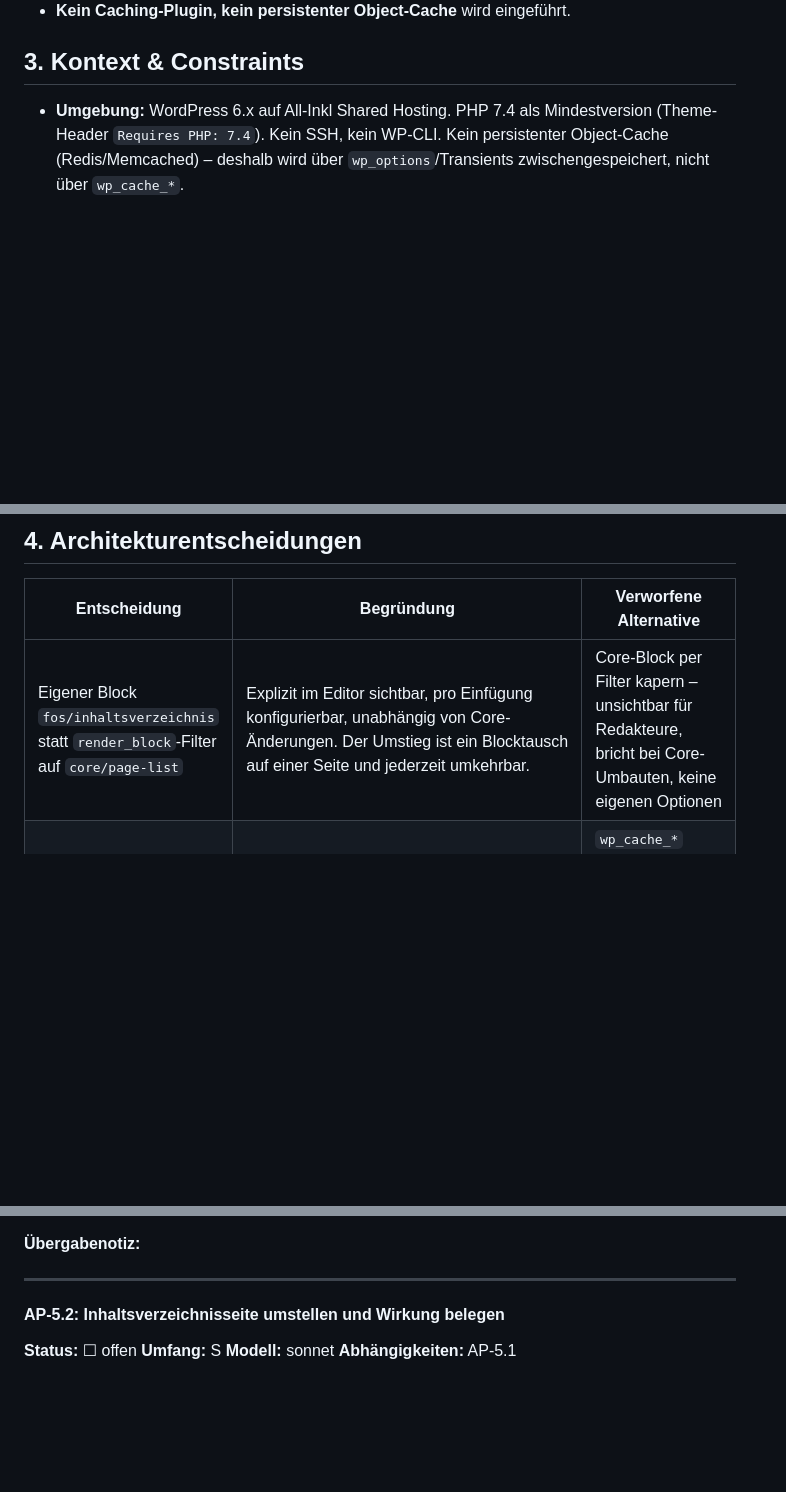
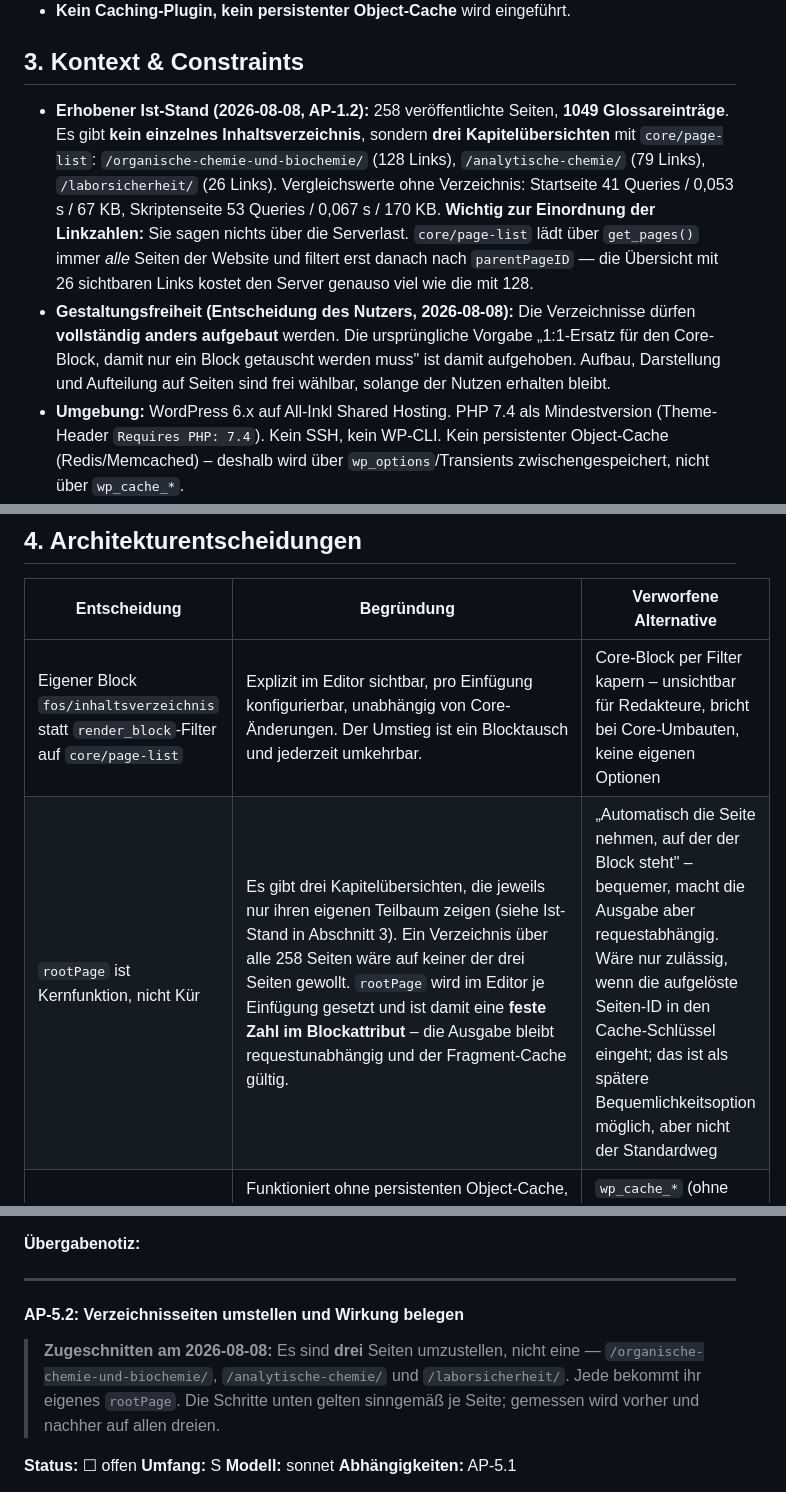
Before and after one commit to Cyric25/FOS_Skripten_Website_Design, a Markdown page: docs/PLAN-Seitenindex.md, 3 parts joined by grey strips. Drawn GitHub-style; blank space fills up the shorter version.

Commit message:
Plan: Ist-Stand der Website und aufgehobene Einschraenkung aufgenommen
Aus der Messung in AP-1.2 sind Fakten dazugekommen, die den Zuschnitt
beruehren:

- 258 veroeffentlichte Seiten, 1049 Glossareintraege.
- Es gibt KEIN einzelnes Inhaltsverzeichnis, sondern drei Kapiteluebersichten
  (/organische-chemie-und-biochemie/ 128 Links, /analytische-chemie/ 79,
  /laborsicherheit/ 26). Beim Planen war ich von einer Seite ausgegangen.
- Die Linkzahlen sagen nichts ueber die Serverlast: core/page-list laedt ueber
  get_pages() immer alle Seiten und filtert erst danach nach parentPageID.

Ausserdem hat der Nutzer die Vorgabe "1:1-Ersatz fuer den Core-Block"
aufgehoben - die Verzeichnisse duerfen vollstaendig anders gebaut werden.

Folgen im Plan: rootPage als Kernfunktion begruendet (bleibt bewusst ein
festes Attribut, damit die Ausgabe requestunabhaengig und der Fragment-Cache
gueltig bleibt); AP-5.2 stellt drei Seiten um statt einer.

Die Vorher-Messung der drei Verzeichnisseiten steht noch aus. Sie entscheidet,
ob der serverseitige Index ueberhaupt der richtige Hebel ist.

Co-Authored-By: Claude Opus 5 (1M context) <noreply@anthropic.com>

```diff
--- a/docs/PLAN-Seitenindex.md
+++ b/docs/PLAN-Seitenindex.md
@@ -130,6 +130,23 @@ Layout, Spalten, Suchfeld), global über eine neue Customizer-Sektion.
 
 ## 3. Kontext & Constraints
 
+- **Erhobener Ist-Stand (2026-08-08, AP-1.2):** 258 veröffentlichte Seiten,
+  **1049 Glossareinträge**. Es gibt **kein einzelnes Inhaltsverzeichnis**,
+  sondern **drei Kapitelübersichten** mit `core/page-list`:
+  `/organische-chemie-und-biochemie/` (128 Links), `/analytische-chemie/`
+  (79 Links), `/laborsicherheit/` (26 Links). Vergleichswerte ohne
+  Verzeichnis: Startseite 41 Queries / 0,053 s / 67 KB, Skriptenseite
+  53 Queries / 0,067 s / 170 KB.
+  **Wichtig zur Einordnung der Linkzahlen:** Sie sagen nichts über die
+  Serverlast. `core/page-list` lädt über `get_pages()` immer *alle* Seiten
+  der Website und filtert erst danach nach `parentPageID` — die Übersicht mit
+  26 sichtbaren Links kostet den Server genauso viel wie die mit 128.
+- **Gestaltungsfreiheit (Entscheidung des Nutzers, 2026-08-08):** Die
+  Verzeichnisse dürfen **vollständig anders aufgebaut** werden. Die
+  ursprüngliche Vorgabe „1:1-Ersatz für den Core-Block, damit nur ein Block
+  getauscht werden muss" ist damit aufgehoben. Aufbau, Darstellung und
+  Aufteilung auf Seiten sind frei wählbar, solange der Nutzen erhalten
+  bleibt.
 - **Umgebung:** WordPress 6.x auf All-Inkl Shared Hosting. PHP 7.4 als
   Mindestversion (Theme-Header `Requires PHP: 7.4`). Kein SSH, kein WP-CLI.
   Kein persistenter Object-Cache (Redis/Memcached) – deshalb wird über
@@ -179,7 +196,8 @@ Layout, Spalten, Suchfeld), global über eine neue Customizer-Sektion.
 
 | Entscheidung | Begründung | Verworfene Alternative |
 |---|---|---|
-| Eigener Block `fos/inhaltsverzeichnis` statt `render_block`-Filter auf `core/page-list` | Explizit im Editor sichtbar, pro Einfügung konfigurierbar, unabhängig von Core-Änderungen. Der Umstieg ist ein Blocktausch auf einer Seite und jederzeit umkehrbar. | Core-Block per Filter kapern – unsichtbar für Redakteure, bricht bei Core-Umbauten, keine eigenen Optionen |
+| Eigener Block `fos/inhaltsverzeichnis` statt `render_block`-Filter auf `core/page-list` | Explizit im Editor sichtbar, pro Einfügung konfigurierbar, unabhängig von Core-Änderungen. Der Umstieg ist ein Blocktausch und jederzeit umkehrbar. | Core-Block per Filter kapern – unsichtbar für Redakteure, bricht bei Core-Umbauten, keine eigenen Optionen |
+| `rootPage` ist Kernfunktion, nicht Kür | Es gibt drei Kapitelübersichten, die jeweils nur ihren eigenen Teilbaum zeigen (siehe Ist-Stand in Abschnitt 3). Ein Verzeichnis über alle 258 Seiten wäre auf keiner der drei Seiten gewollt. `rootPage` wird im Editor je Einfügung gesetzt und ist damit eine **feste Zahl im Blockattribut** – die Ausgabe bleibt requestunabhängig und der Fragment-Cache gültig. | „Automatisch die Seite nehmen, auf der der Block steht" – bequemer, macht die Ausgabe aber requestabhängig. Wäre nur zulässig, wenn die aufgelöste Seiten-ID in den Cache-Schlüssel eingeht; das ist als spätere Bequemlichkeitsoption möglich, aber nicht der Standardweg |
 | Index in `wp_options` mit `autoload = false` | Funktioniert ohne persistenten Object-Cache, also auf All-Inkl. Eine autoloadende Option dieser Größe würde auf jedem Request der gesamten Site geladen – schlimmer als das Ausgangsproblem. | `wp_cache_*` (ohne Redis nur pro Request wirksam), eigene DB-Tabelle (Migration ohne Not) |
 | Read-Through statt Eager Rebuild | Beim Speichern wird nur ein Versionszähler erhöht; der Neuaufbau passiert beim nächsten Lesezugriff. Eine Drag-Sortierung über 50 Seiten würde sonst 50 Neuaufbauten auslösen. Der Aufbau kostet eine indizierte Abfrage. | Rebuild direkt im `save_post`, Rebuild per WP-Cron (auf Shared Hosting unzuverlässig getaktet) |
 | Fragment-Cache mit Indexversion **im Schlüssel** | Invalidierung geschieht automatisch: nach einer Änderung greifen die alten Schlüssel nicht mehr und laufen per TTL aus. Kein Suchlauf über die Options-Tabelle bei jedem Speichern. | Gezieltes Löschen aller Fragment-Transients bei jeder Änderung – teurer Options-Scan bei jedem Save |
@@ -2297,7 +2315,13 @@ Zuerst diesen Branch anlegen: `git checkout main`, `git pull`,
 
 ---
 
-#### AP-5.2: Inhaltsverzeichnisseite umstellen und Wirkung belegen
+#### AP-5.2: Verzeichnisseiten umstellen und Wirkung belegen
+
+> **Zugeschnitten am 2026-08-08:** Es sind **drei** Seiten umzustellen, nicht
+> eine — `/organische-chemie-und-biochemie/`, `/analytische-chemie/` und
+> `/laborsicherheit/`. Jede bekommt ihr eigenes `rootPage`. Die Schritte
+> unten gelten sinngemäß je Seite; gemessen wird vorher und nachher auf
+> allen dreien.
 
 **Status:** ☐ offen
 **Umfang:** S
```
